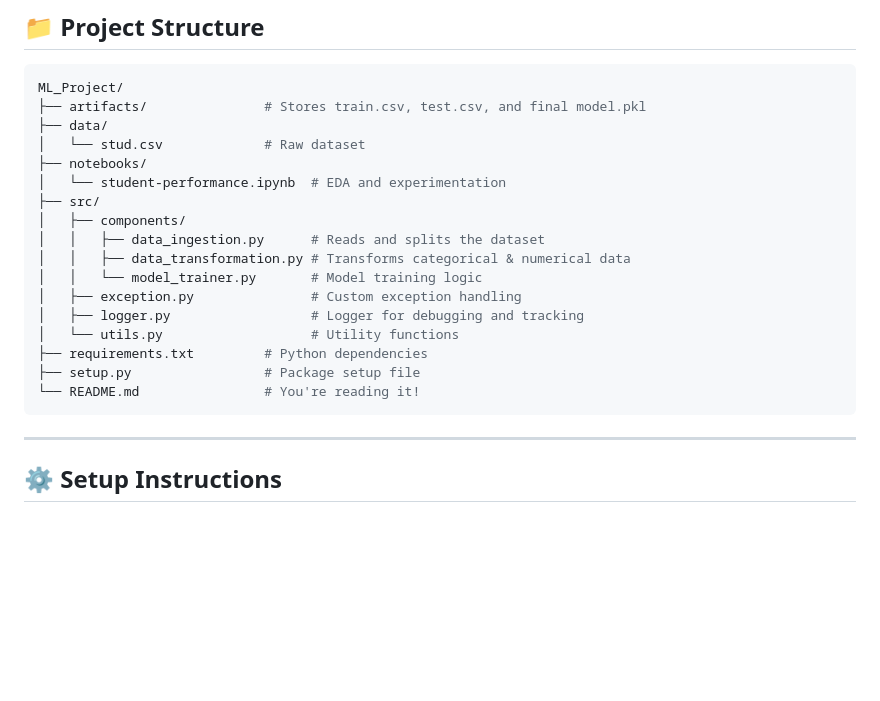
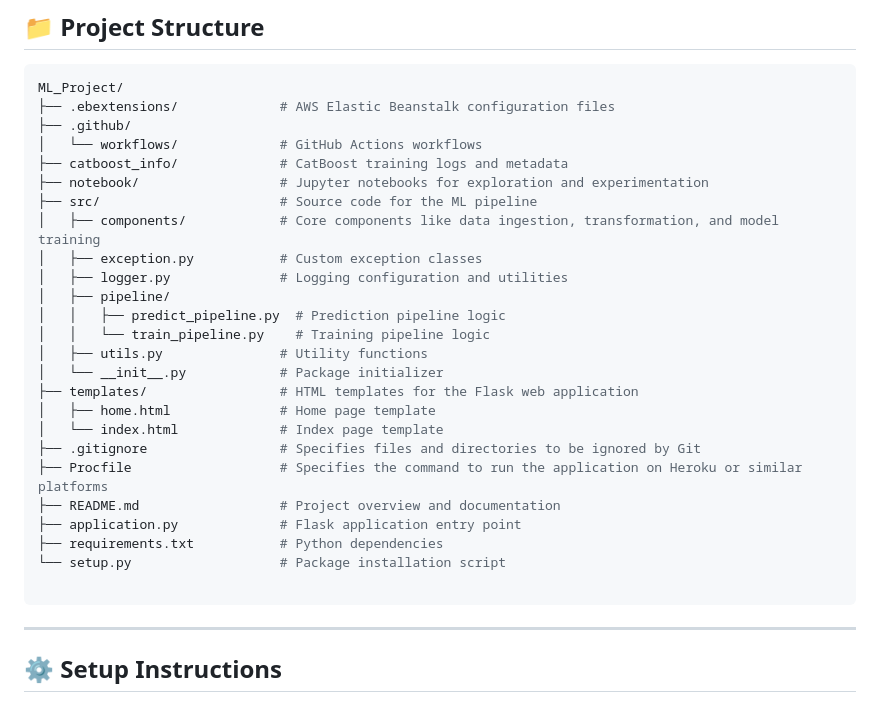
Before and after one commit to wildchaser1703/ML_Project, a Markdown page: README.md, the part around the change. Drawn GitHub-style; blank space fills up the shorter version.

````diff
--- a/README.md
+++ b/README.md
@@ -19,22 +19,30 @@ This project aims to build a machine learning pipeline that predicts student per
 
 ```yaml
 ML_Project/
-├── artifacts/               # Stores train.csv, test.csv, and final model.pkl
-├── data/
-│   └── stud.csv             # Raw dataset
-├── notebooks/
-│   └── student-performance.ipynb  # EDA and experimentation
-├── src/
-│   ├── components/
-│   │   ├── data_ingestion.py      # Reads and splits the dataset
-│   │   ├── data_transformation.py # Transforms categorical & numerical data
-│   │   └── model_trainer.py       # Model training logic
-│   ├── exception.py               # Custom exception handling
-│   ├── logger.py                  # Logger for debugging and tracking
-│   └── utils.py                   # Utility functions
-├── requirements.txt         # Python dependencies
-├── setup.py                 # Package setup file
-└── README.md                # You're reading it!
+├── .ebextensions/             # AWS Elastic Beanstalk configuration files
+├── .github/
+│   └── workflows/             # GitHub Actions workflows
+├── catboost_info/             # CatBoost training logs and metadata
+├── notebook/                  # Jupyter notebooks for exploration and experimentation
+├── src/                       # Source code for the ML pipeline
+│   ├── components/            # Core components like data ingestion, transformation, and model training
+│   ├── exception.py           # Custom exception classes
+│   ├── logger.py              # Logging configuration and utilities
+│   ├── pipeline/
+│   │   ├── predict_pipeline.py  # Prediction pipeline logic
+│   │   └── train_pipeline.py    # Training pipeline logic
+│   ├── utils.py               # Utility functions
+│   └── __init__.py            # Package initializer
+├── templates/                 # HTML templates for the Flask web application
+│   ├── home.html              # Home page template
+│   └── index.html             # Index page template
+├── .gitignore                 # Specifies files and directories to be ignored by Git
+├── Procfile                   # Specifies the command to run the application on Heroku or similar platforms
+├── README.md                  # Project overview and documentation
+├── application.py             # Flask application entry point
+├── requirements.txt           # Python dependencies
+└── setup.py                   # Package installation script
+
 ```
 
 ---
````
